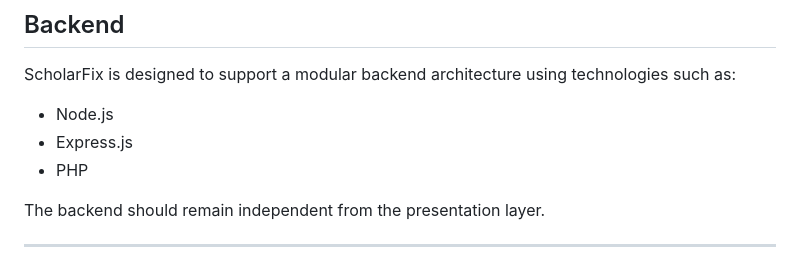
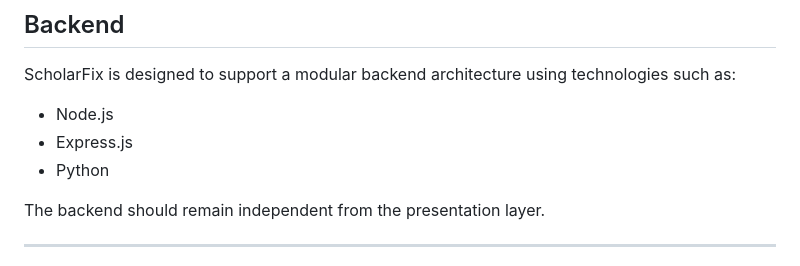
Before and after one commit to Ayman-muhammad/ScholarFIX, a Markdown page: README.md, the part around the change. GitHub-like rendering.

```diff
--- a/README.md
+++ b/README.md
@@ -443,7 +443,7 @@ ScholarFix is designed to support a modular backend architecture using technolog
 
 * Node.js
 * Express.js
-* PHP
+* Python
 
 The backend should remain independent from the presentation layer.
 
```
